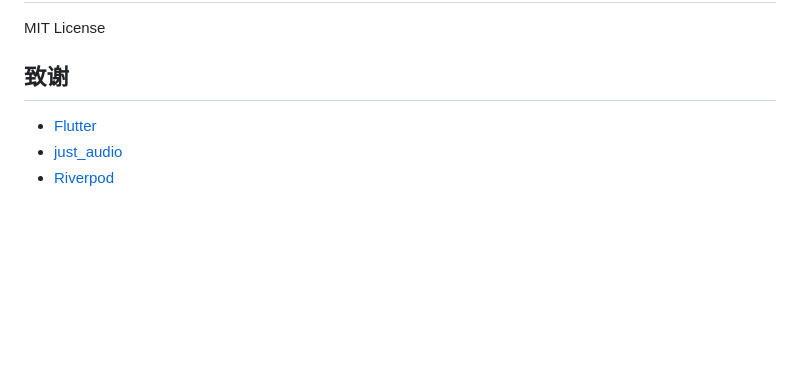
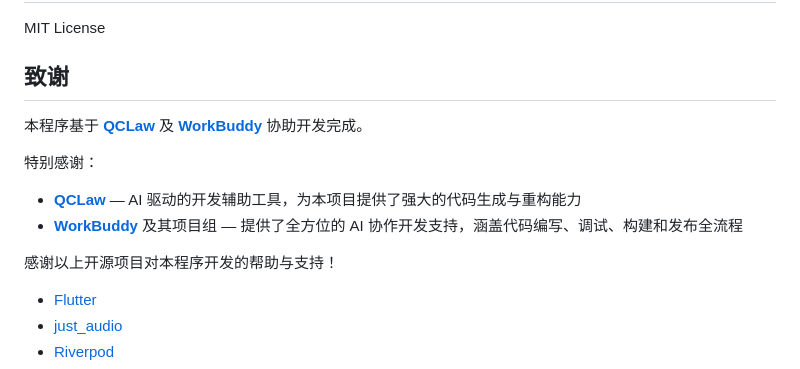
Before and after one commit to jim-6688/wuai-music, a Markdown page: README.md, the part around the change. GitHub-like rendering; blank space fills up the shorter version.

Commit message:
docs: 添加 QCLaw 及 WorkBuddy 致谢

```diff
--- a/README.md
+++ b/README.md
@@ -138,6 +138,14 @@ MIT License
 
 ## 致谢
 
+本程序基于 **[QCLaw](https://github.com/nicepkg/qclaw)** 及 **[WorkBuddy](https://www.codebuddy.cn)** 协助开发完成。
+
+特别感谢：
+- **[QCLaw](https://github.com/nicepkg/qclaw)** — AI 驱动的开发辅助工具，为本项目提供了强大的代码生成与重构能力
+- **[WorkBuddy](https://www.codebuddy.cn)** 及其项目组 — 提供了全方位的 AI 协作开发支持，涵盖代码编写、调试、构建和发布全流程
+
+感谢以上开源项目对本程序开发的帮助与支持！
+
 - [Flutter](https://flutter.dev)
 - [just_audio](https://pub.dev/packages/just_audio)
 - [Riverpod](https://riverpod.dev)
```
